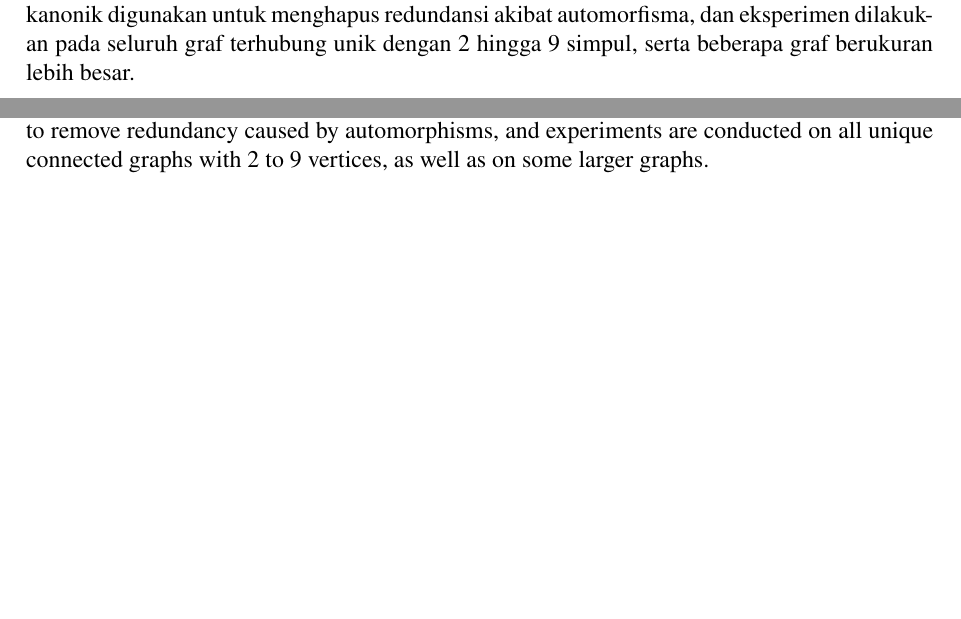
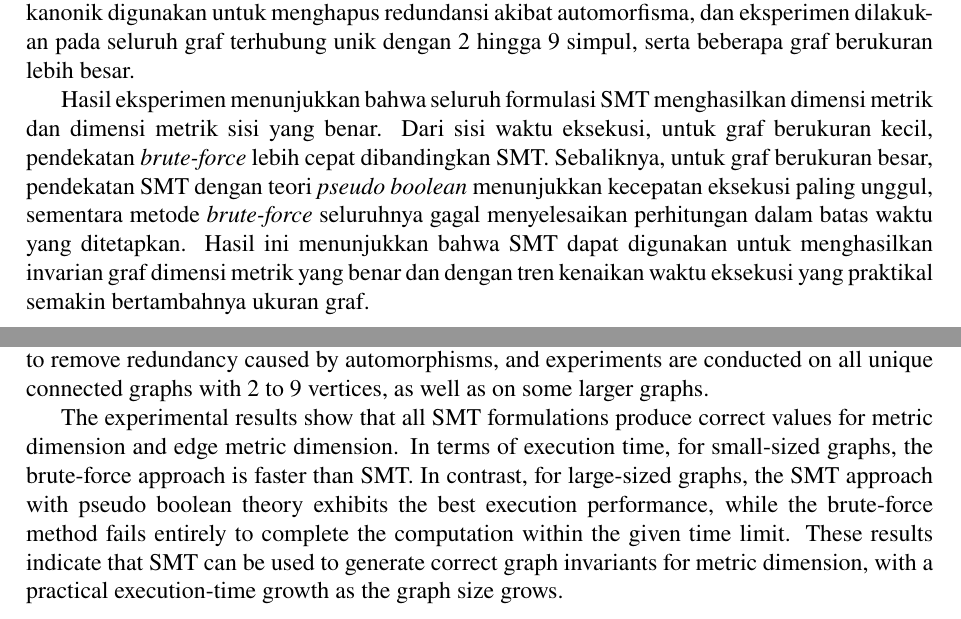
Before and after one commit to wijayarakhmat98/tugas-akhir, a LaTeX thesis (book.tex, which reads frontmatter/abstractBahasa.tex, frontmatter/abstractEnglish.tex): two parts of pages 11 and 13 of 76, joined at a grey line, cut so that both start at the same text, the shorter picture padded with empty space. Compiled offline with pdfLaTeX.

Commit message:
Add result to abstract

```diff
--- a/frontmatter/abstractBahasa.tex
+++ b/frontmatter/abstractBahasa.tex
@@ -29,6 +29,8 @@ Dimensi metrik dan dimensi metrik sisi pada sebuah graf merupakan invarian funda
 
 Tugas akhir ini mengeksplorasi penggunaan \foreign{Satisfiability Modulo Theories} (SMT) sebagai pendekatan untuk menghitung dimensi metrik dan dimensi metrik sisi. Permasalahan diformulasikan secara deklaratif dalam SMT dan diselesaikan menggunakan \foreign{solver}. Representasi graf kanonik digunakan untuk menghapus redundansi akibat automorfisma, dan eksperimen dilakukan pada seluruh graf terhubung unik dengan 2 hingga 9 simpul, serta beberapa graf berukuran lebih besar.
 
+Hasil eksperimen menunjukkan bahwa seluruh formulasi SMT menghasilkan dimensi metrik dan dimensi metrik sisi yang benar. Dari sisi waktu eksekusi, untuk graf berukuran kecil, pendekatan \foreign{brute-force} lebih cepat dibandingkan SMT. Sebaliknya, untuk graf berukuran besar, pendekatan SMT dengan teori \foreign{pseudo boolean} menunjukkan kecepatan eksekusi paling unggul, sementara metode \foreign{brute-force} seluruhnya gagal menyelesaikan perhitungan dalam batas waktu yang ditetapkan. Hasil ini menunjukkan bahwa SMT dapat digunakan untuk menghasilkan invarian graf dimensi metrik yang benar dan dengan tren kenaikan waktu eksekusi yang praktikal semakin bertambahnya ukuran graf.
+
 \vfill
 
 \noindent
--- a/frontmatter/abstractEnglish.tex
+++ b/frontmatter/abstractEnglish.tex
@@ -29,6 +29,8 @@ The metric dimension and the edge metric dimension of a graph are fundamental in
 
 This thesis explores the use of Satisfiability Modulo Theories (SMT) as an approach to compute the metric dimension and the edge metric dimension. The problems are formulated declaratively in SMT and solved using a solver. Canonical graph representations are employed to remove redundancy caused by automorphisms, and experiments are conducted on all unique connected graphs with 2 to 9 vertices, as well as on some larger graphs.
 
+The experimental results show that all SMT formulations produce correct values for metric dimension and edge metric dimension. In terms of execution time, for small-sized graphs, the brute-force approach is faster than SMT. In contrast, for large-sized graphs, the SMT approach with pseudo boolean theory exhibits the best execution performance, while the brute-force method fails entirely to complete the computation within the given time limit. These results indicate that SMT can be used to generate correct graph invariants for metric dimension, with a practical execution-time growth as the graph size grows.
+
 \vfill
 
 \noindent
```
